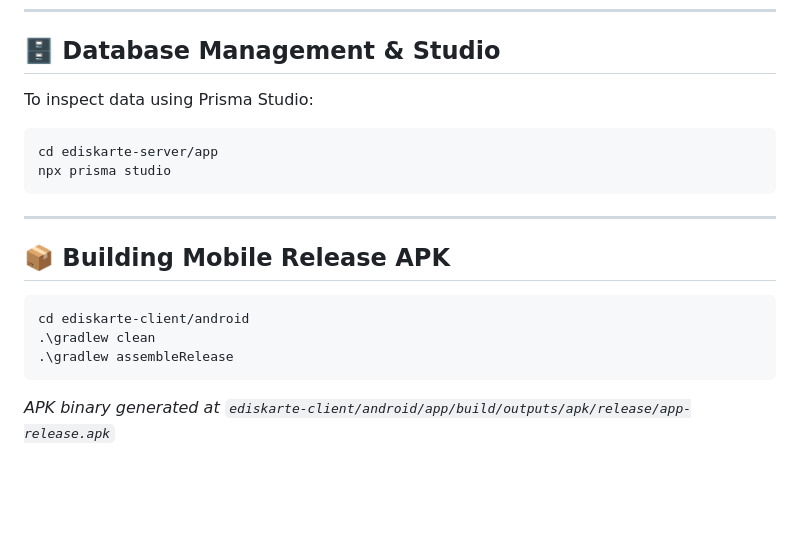
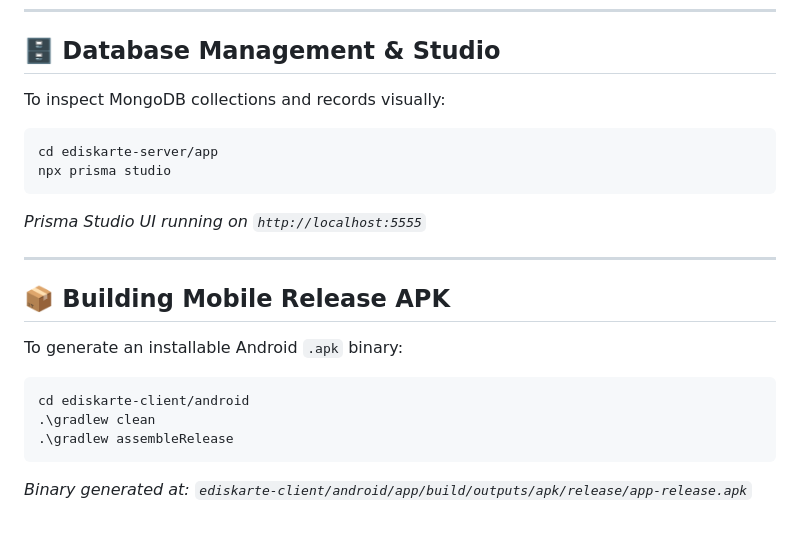
Before and after one commit to kentobi09/Trabahanap-Refactored-, a Markdown page: README.md, the part around one of its changes. Drawn GitHub-style; blank space fills up the shorter version.

````diff
--- a/README.md
+++ b/README.md
@@ -88,18 +163,22 @@ docker compose up -d mongodb trabahanap-admin-backend trabahanap-admin-frontend
 ---
 
 ## 🗄️ Database Management & Studio
-To inspect data using Prisma Studio:
+
+To inspect MongoDB collections and records visually:
 ```bash
 cd ediskarte-server/app
 npx prisma studio
 ```
+*Prisma Studio UI running on `http://localhost:5555`*
 
 ---
 
 ## 📦 Building Mobile Release APK
+
+To generate an installable Android `.apk` binary:
 ```bash
 cd ediskarte-client/android
 .\gradlew clean
 .\gradlew assembleRelease
 ```
-*APK binary generated at `ediskarte-client/android/app/build/outputs/apk/release/app-release.apk`*
+*Binary generated at: `ediskarte-client/android/app/build/outputs/apk/release/app-release.apk`*
````
Also changed, not shown: other parts of README.md (+118 -43 lines).
